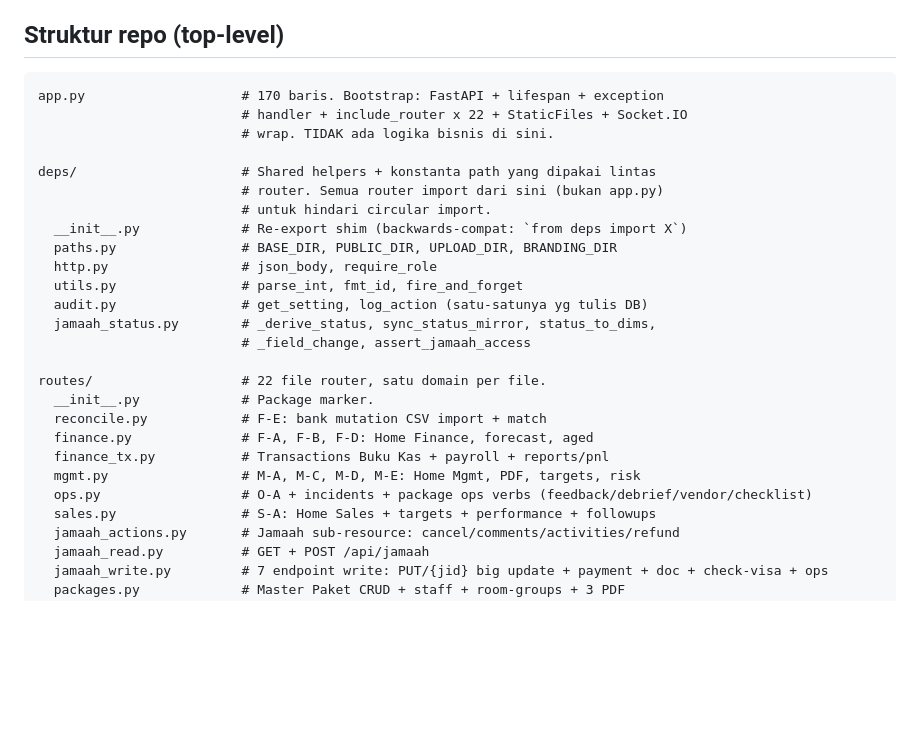
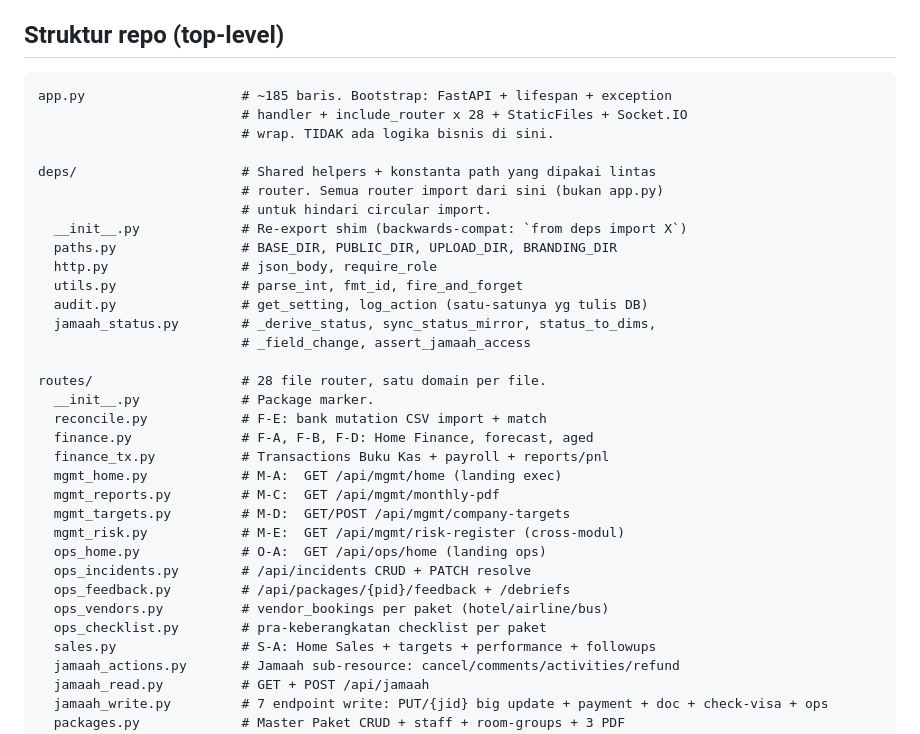
Before and after one commit to umartravel/erp, a Markdown page: ARCHITECTURE.md, the part around one of its changes. Rendered like a GitHub page; blank space fills up the shorter version.

````diff
--- a/ARCHITECTURE.md
+++ b/ARCHITECTURE.md
@@ -6,8 +6,8 @@ kode. Untuk cara menjalankan aplikasi, lihat [README_PYTHON.md](README_PYTHON.md
 ## Struktur repo (top-level)
 
 ```
-app.py                    # 170 baris. Bootstrap: FastAPI + lifespan + exception
-                          # handler + include_router x 22 + StaticFiles + Socket.IO
+app.py                    # ~185 baris. Bootstrap: FastAPI + lifespan + exception
+                          # handler + include_router x 28 + StaticFiles + Socket.IO
                           # wrap. TIDAK ada logika bisnis di sini.
 
 deps/                     # Shared helpers + konstanta path yang dipakai lintas
@@ -21,13 +21,20 @@ deps/                     # Shared helpers + konstanta path yang dipakai lintas
   jamaah_status.py        # _derive_status, sync_status_mirror, status_to_dims,
                           # _field_change, assert_jamaah_access
 
-routes/                   # 22 file router, satu domain per file.
+routes/                   # 28 file router, satu domain per file.
   __init__.py             # Package marker.
   reconcile.py            # F-E: bank mutation CSV import + match
   finance.py              # F-A, F-B, F-D: Home Finance, forecast, aged
   finance_tx.py           # Transactions Buku Kas + payroll + reports/pnl
-  mgmt.py                 # M-A, M-C, M-D, M-E: Home Mgmt, PDF, targets, risk
-  ops.py                  # O-A + incidents + package ops verbs (feedback/debrief/vendor/checklist)
+  mgmt_home.py            # M-A:  GET /api/mgmt/home (landing exec)
+  mgmt_reports.py         # M-C:  GET /api/mgmt/monthly-pdf
+  mgmt_targets.py         # M-D:  GET/POST /api/mgmt/company-targets
+  mgmt_risk.py            # M-E:  GET /api/mgmt/risk-register (cross-modul)
+  ops_home.py             # O-A:  GET /api/ops/home (landing ops)
+  ops_incidents.py        # /api/incidents CRUD + PATCH resolve
+  ops_feedback.py         # /api/packages/{pid}/feedback + /debriefs
+  ops_vendors.py          # vendor_bookings per paket (hotel/airline/bus)
+  ops_checklist.py        # pra-keberangkatan checklist per paket
   sales.py                # S-A: Home Sales + targets + performance + followups
   jamaah_actions.py       # Jamaah sub-resource: cancel/comments/activities/refund
   jamaah_read.py          # GET + POST /api/jamaah
````
Also changed, not shown: other parts of ARCHITECTURE.md (+31 -11 lines).
